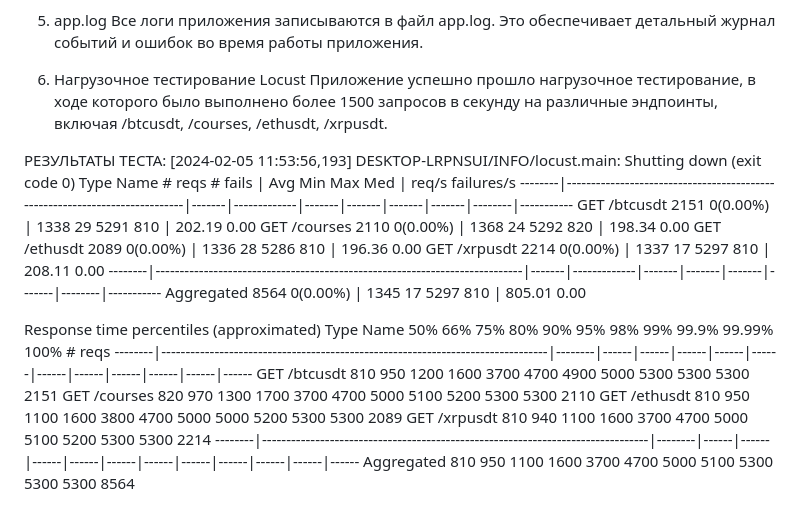
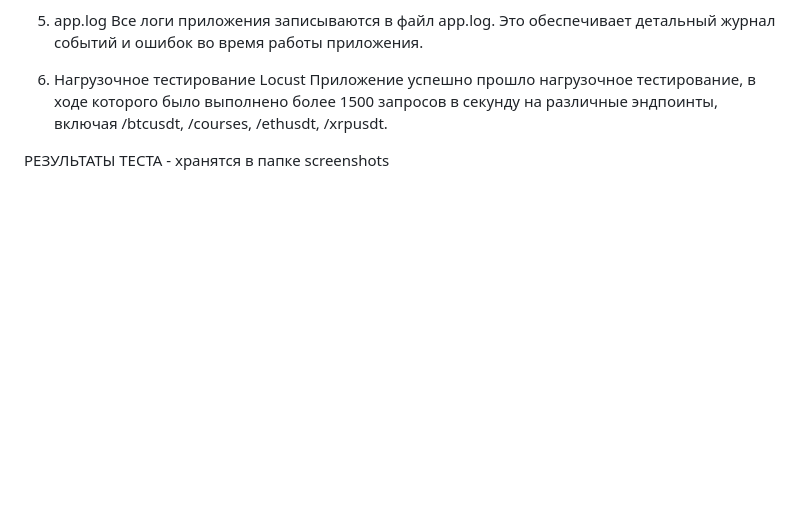
Before and after one commit to KirillKorneevets/Crypto-Stream, a Markdown page: README.md, the part around the change. GitHub-like rendering; blank space fills up the shorter version.

```diff
--- a/README.md
+++ b/README.md
@@ -26,23 +26,4 @@ ip:port/btcusdt - получить курс для валютной пары BTC
 6. Нагрузочное тестирование Locust
 Приложение успешно прошло нагрузочное тестирование, в ходе которого было выполнено более 1500 запросов в секунду на различные эндпоинты, включая /btcusdt, /courses, /ethusdt, /xrpusdt.
 
-РЕЗУЛЬТАТЫ ТЕСТА:
-[2024-02-05 11:53:56,193] DESKTOP-LRPNSUI/INFO/locust.main: Shutting down (exit code 0)
-Type     Name                                                                          # reqs      # fails |    Avg     Min     Max    Med |   req/s  failures/s
---------|----------------------------------------------------------------------------|-------|-------------|-------|-------|-------|-------|--------|-----------
-GET      /btcusdt                                                                        2151     0(0.00%) |   1338      29    5291    810 |  202.19        0.00
-GET      /courses                                                                        2110     0(0.00%) |   1368      24    5292    820 |  198.34        0.00
-GET      /ethusdt                                                                        2089     0(0.00%) |   1336      28    5286    810 |  196.36        0.00
-GET      /xrpusdt                                                                        2214     0(0.00%) |   1337      17    5297    810 |  208.11        0.00
---------|----------------------------------------------------------------------------|-------|-------------|-------|-------|-------|-------|--------|-----------
-         Aggregated                                                                      8564     0(0.00%) |   1345      17    5297    810 |  805.01        0.00
-
-Response time percentiles (approximated)
-Type     Name                                                                                  50%    66%    75%    80%    90%    95%    98%    99%  99.9% 99.99%   100% # reqs
---------|--------------------------------------------------------------------------------|--------|------|------|------|------|------|------|------|------|------|------|------
-GET      /btcusdt                                                                              810    950   1200   1600   3700   4700   4900   5000   5300   5300   5300   2151
-GET      /courses                                                                              820    970   1300   1700   3700   4700   5000   5100   5200   5300   5300   2110
-GET      /ethusdt                                                                              810    950   1100   1600   3800   4700   5000   5000   5200   5300   5300   2089
-GET      /xrpusdt                                                                              810    940   1100   1600   3700   4700   5000   5100   5200   5300   5300   2214
---------|--------------------------------------------------------------------------------|--------|------|------|------|------|------|------|------|------|------|------|------
-         Aggregated                                                                            810    950   1100   1600   3700   4700   5000   5100   5300   5300   5300   8564
+РЕЗУЛЬТАТЫ ТЕСТА - хранятся в папке screenshots
```
